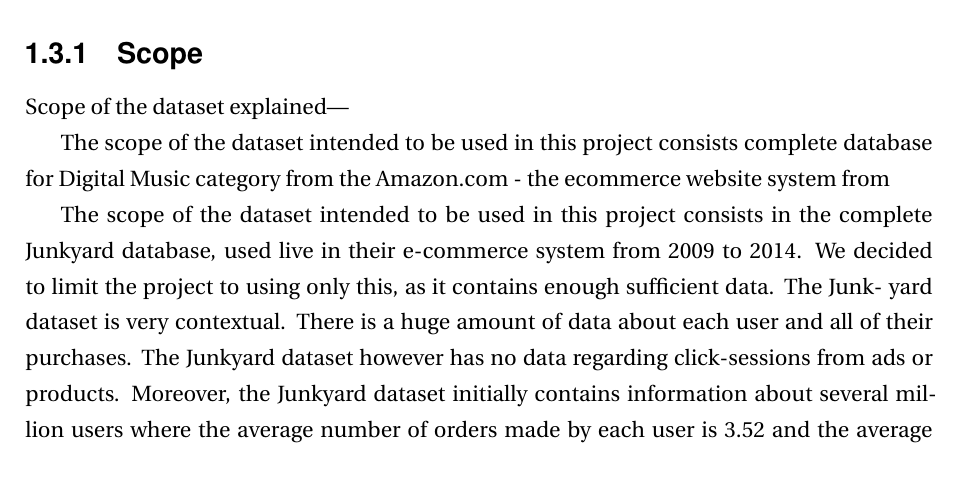
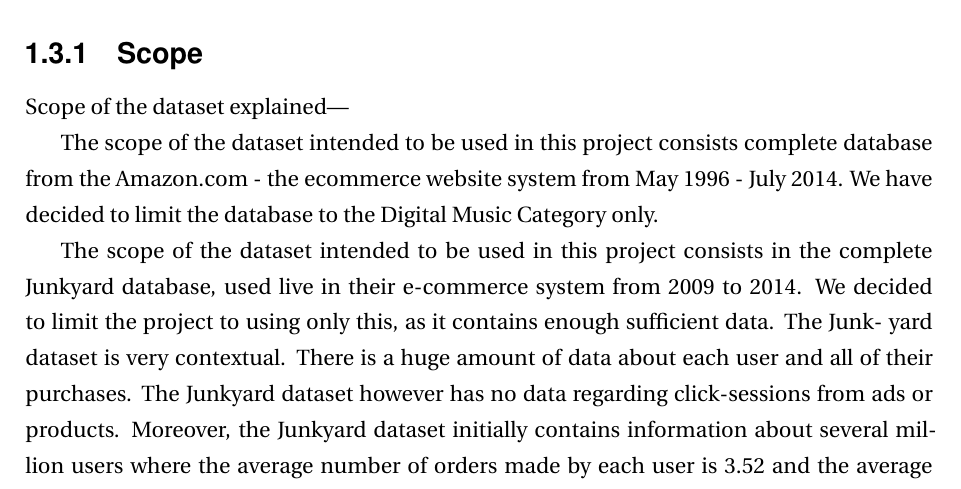
Before and after one commit to thebali/research2, a LaTeX thesis (thesis/latex/thesis.tex, which reads thesis/latex/intro.tex): part of page 8 of 25, cut so that both start at the same text. Compiled offline with LaTeX, dvips and Ghostscript.

Commit message:
Auto-committing 'intro.tex'

```diff
--- a/thesis/latex/intro.tex
+++ b/thesis/latex/intro.tex
@@ -18,7 +18,7 @@ This thesis focuses on the evaluation and analysis of the performance of "Item-b
 
 Scope of the dataset explained---
 
-The scope of the dataset intended to be used in this project consists complete database for Digital Music category from the Amazon.com - the ecommerce website system from
+The scope of the dataset intended to be used in this project consists complete database from the Amazon.com - the ecommerce website system from May 1996 - July 2014. We have decided to limit the database to the Digital Music Category only.
 
 
 The scope of the dataset intended to be used in this project consists in the complete
```
